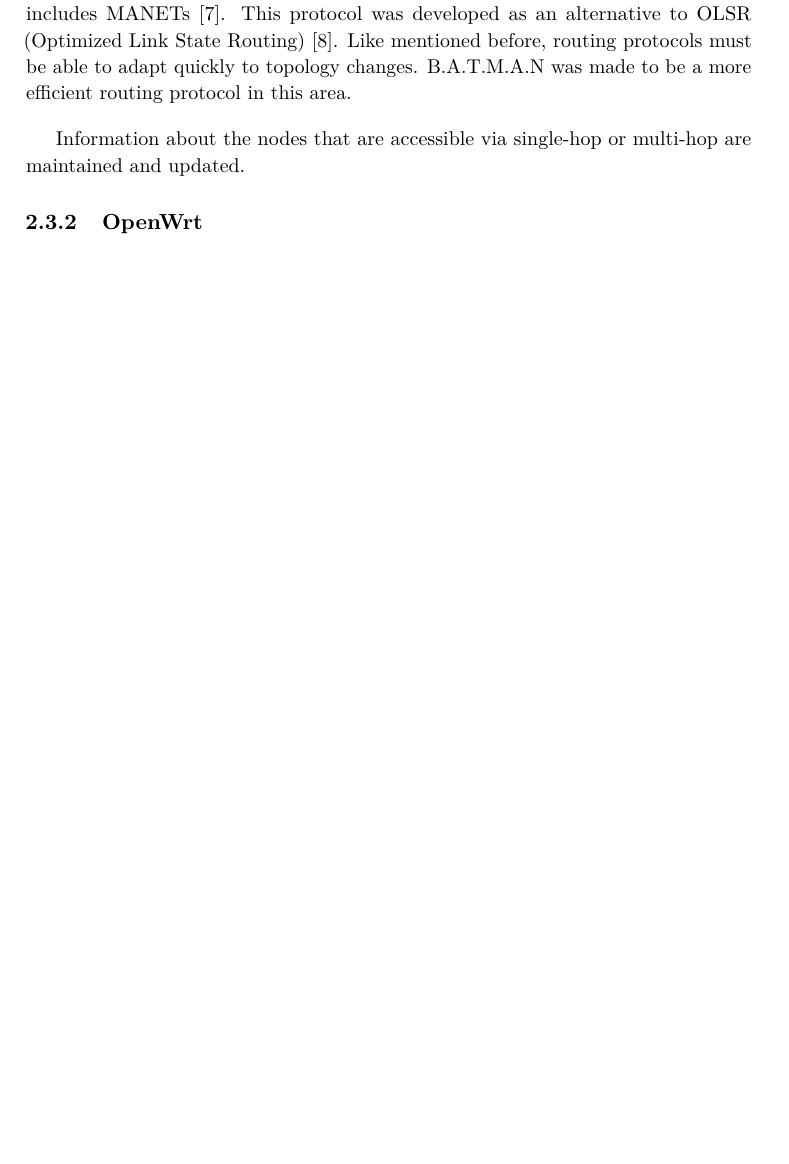
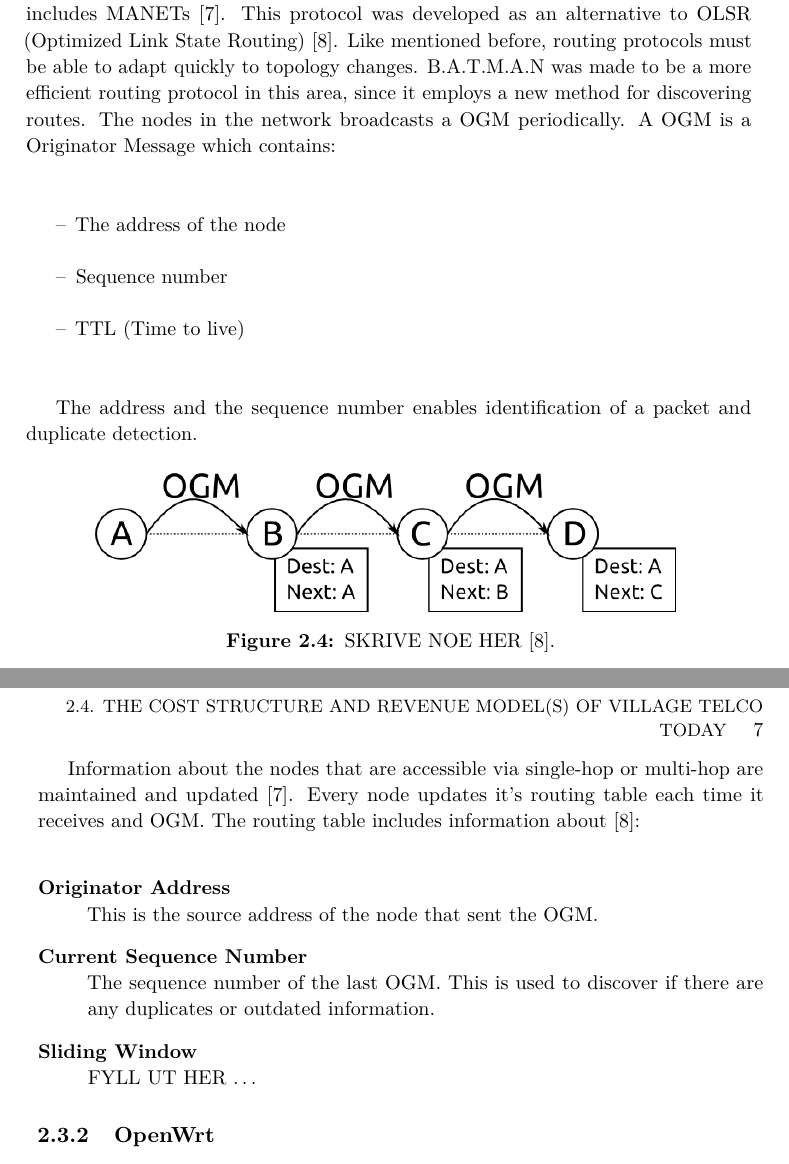
Before and after one commit to bloemend/Masteroppgave, a LaTeX thesis (Report/main.tex, which reads Report/background.tex): part of page 24 of 25 before the commit and two parts of pages 24 and 25 of 27 after it, the two joined at a grey line, cut so that both start at the same text, the shorter picture padded with empty space. Compiled offline with pdfLaTeX.

Commit message:
skrevet mer om batman

```diff
--- a/Report/background.tex
+++ b/Report/background.tex
@@ -65,9 +65,35 @@ MP02
 There exists many challenges when it comes to these types of networks. The routing protocols must be able to adapt quickly due to the topology changes. \fref{fig:adhocprotocols} shows the different groups of the ad hoc protocols that exist. The routing protocols must not cause excessive overhead. Under the category flat routing, there are two types of routing protocols; proactive and reactive. \textit{Proactive routing protocols} (e.g. OLSR) are table driven \citep{proactivereactive}. This means that every network node has a routing table for the forwarding of data. To obtain stability, each node broadcasts and modifies the routing table periodically. Proactive routing protocols are suitable when there are few nodes in the network. Because of the routing table that is periodically updated, the overhead exceeds the desired value when there are a high number of nodes in the network. In contrary to the proactive routing protocols, \textit{reactive routing protocols} (e.g. AODV) are on demand. Since they are on demand, the overhead is significantly lower. These protocols utilizes flooding. The network is flooded with the route request (RREQ) in order to set up the route. The reactive routing protocols does not have a up-to-date routing table like proactive routing protocols \cite{proactivereactive}. Routes are only set up to nodes they communicate with, and these routes are only kept alive while they are needed  \cite{adhoc2}. As shown in \fref{fig:adhocprotocols}, there are several different protocols under proactive and reactive.
 
 \paragraph{B.A.T.M.A.N}
-Better Approach To Mobile Adhoc Networking (B.A.T.M.A.N) is the routing protocol utilized in the networks formed by the Mesh Potatoes. B.A.T.M.A.N is a proactive routing protocol for wireless ad hoc networks. This includes MANETs \cite{batman}. This protocol was developed as an alternative to OLSR (Optimized Link State Routing) \cite{batman2}. Like mentioned before, routing protocols must be able to adapt quickly to topology changes. B.A.T.M.A.N was made to be a more efficient routing protocol in this area.
+Better Approach To Mobile Adhoc Networking (B.A.T.M.A.N) is the routing protocol utilized in the networks formed by the Mesh Potatoes. B.A.T.M.A.N is a proactive routing protocol for wireless ad hoc networks. This includes MANETs \cite{batman}. This protocol was developed as an alternative to OLSR (Optimized Link State Routing) \cite{batman2}. Like mentioned before, routing protocols must be able to adapt quickly to topology changes. B.A.T.M.A.N was made to be a more efficient routing protocol in this area, since it employs a new method for discovering routes. The nodes in the network broadcasts a OGM periodically. A OGM is a Originator Message which contains:
 
-Information about the nodes that are accessible via single-hop or multi-hop are maintained and updated.
+\begin{itemize}
+\item The address of the node
+\item Sequence number
+\item TTL (Time to live)
+\end{itemize}
+
+The address and the sequence number enables identification of a packet and duplicate detection.
+
+\begin{figure}[h!]
+  \centering
+    \includegraphics[width=0.8\textwidth]{batman.png}
+     \caption{SKRIVE NOE HER \cite{batman2}.}
+\label{fig:batman}
+\end{figure}
+
+
+Information about the nodes that are accessible via single-hop or multi-hop are maintained and updated \cite{batman}. Every node updates it's routing table each time it receives and OGM. The routing table includes information about \cite{batman2}:
+
+\begin{description}
+  \item[Originator Address] \hfill \\
+  This is the source address of the node that sent the OGM.
+  \item[Current Sequence Number] \hfill \\
+  The sequence number of the last OGM. This is used to discover if there are any duplicates or outdated information.
+  \item[Sliding Window] \hfill \\
+  FYLL UT HER \ldots
+\end{description}
+
 
 
 %Eksempel på nettverk
```
Also changed, not shown: Report/references.bib (+1 -9 lines), Report/figs/batman.png (added), Report/main.bbl, Report/main.pdf, 8 other files.
